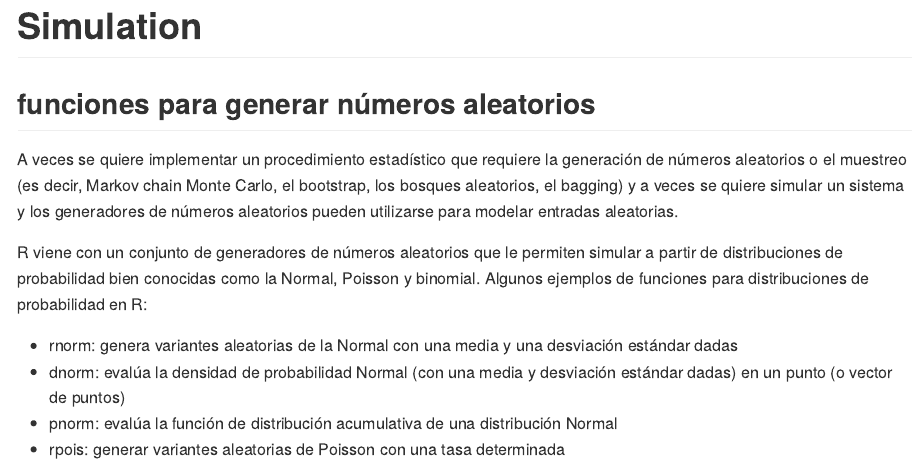
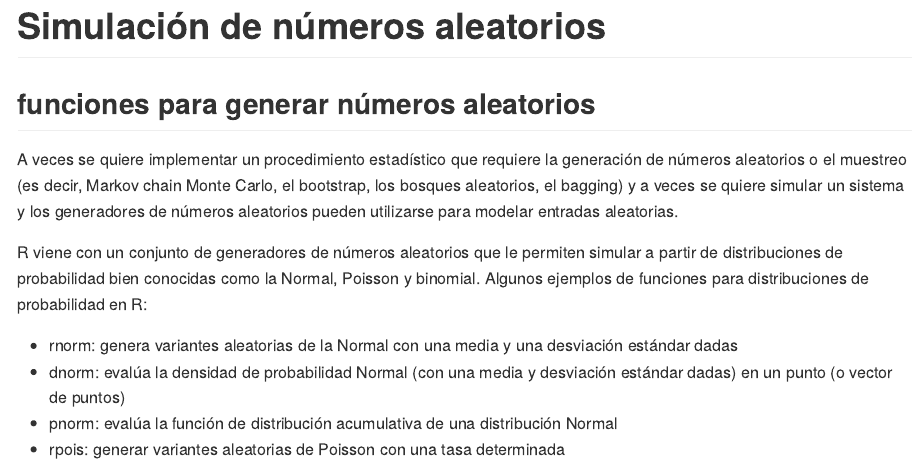
Before and after one commit to carlosguadian/datasciencecoursera, an R Markdown document (Week_4_Simulation_Profiling/02_simulation_random_numbers.Rmd): the page in a window 1100 px wide, from its top. Rendered offline with R 4.5, knitr and Pandoc, with nearby package versions; code that draws random numbers runs with fixed seeds of ours.

Commit message:
Changing name files

```diff
--- a/Week_4_Simulation_Profiling/02_simulation.Rmd
+++ b/Week_4_Simulation_Profiling/02_simulation_random_numbers.Rmd
@@ -1,5 +1,5 @@
 ---
-title: "Simulation"
+title: "Simulación de números aleatorios"
 output: github_document
 ---
 
```
Also changed, not shown: Week_4_Simulation_Profiling/02_simulation_random_numbers.md.
